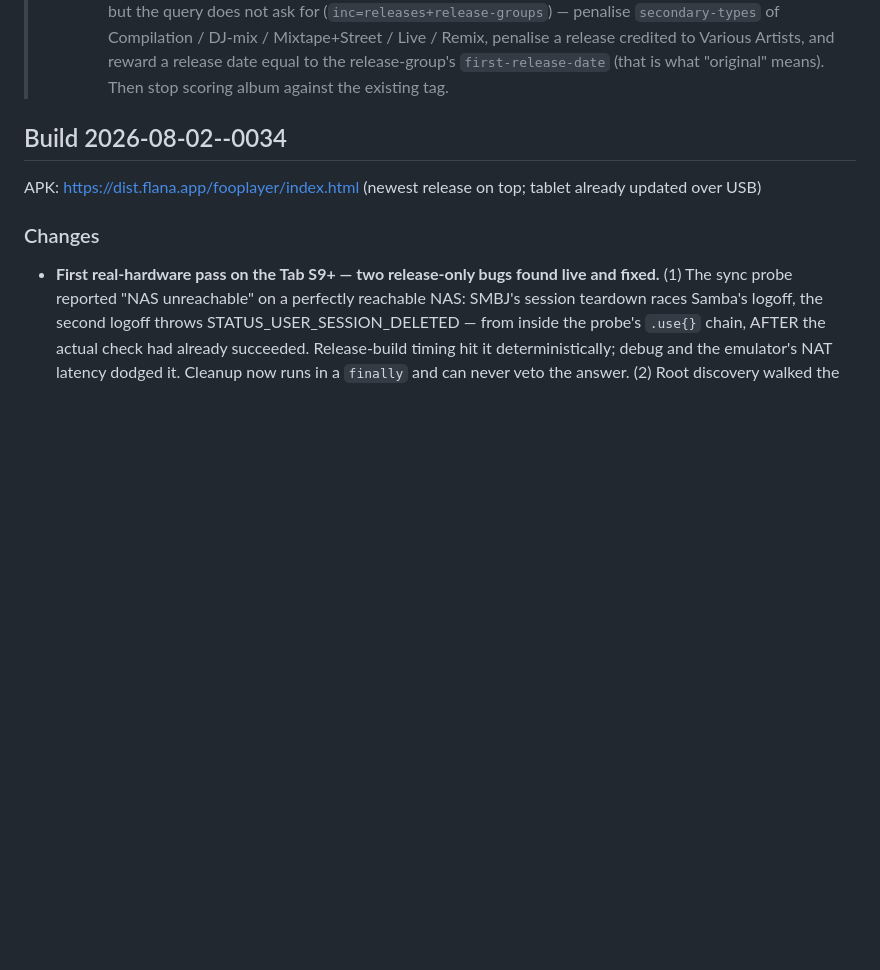
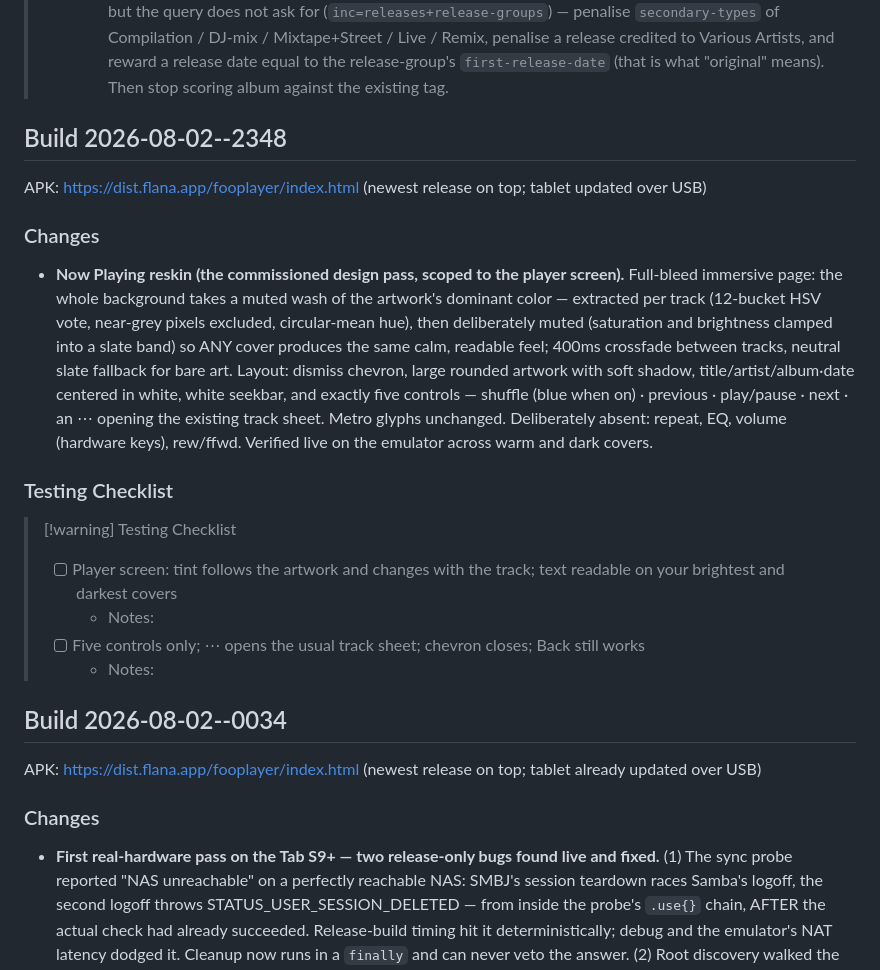
Before and after one commit to mklod/fooplayer, a Markdown page: CHANGELOG.md, the part around the change. Drawn GitHub-style; blank space fills up the shorter version.

Commit message:
docs: build 2026-08-02--2348 — Now Playing artwork-tint reskin
Co-Authored-By: Claude Fable 5 <noreply@anthropic.com>
Claude-Session: https://claude.ai/code/session_014QWD3NtHsLvG3eUj2irUsi

```diff
--- a/CHANGELOG.md
+++ b/CHANGELOG.md
@@ -40,6 +40,34 @@
 >   penalise a release credited to Various Artists, and reward a release date
 >   equal to the release-group's `first-release-date` (that is what "original"
 >   means). Then stop scoring album against the existing tag.
+
+## Build 2026-08-02--2348
+
+APK: https://dist.flana.app/fooplayer/index.html (newest release on top; tablet updated over USB)
+
+### Changes
+
+- **Now Playing reskin (the commissioned design pass, scoped to the
+  player screen).** Full-bleed immersive page: the whole background takes
+  a muted wash of the artwork's dominant color — extracted per track
+  (12-bucket HSV vote, near-grey pixels excluded, circular-mean hue),
+  then deliberately muted (saturation and brightness clamped into a
+  slate band) so ANY cover produces the same calm, readable feel; 400ms
+  crossfade between tracks, neutral slate fallback for bare art.
+  Layout: dismiss chevron, large rounded artwork with soft shadow,
+  title/artist/album·date centered in white, white seekbar, and exactly
+  five controls — shuffle (blue when on) · previous · play/pause ·
+  next · an ⋯ opening the existing track sheet. Metro glyphs unchanged.
+  Deliberately absent: repeat, EQ, volume (hardware keys), rew/ffwd.
+  Verified live on the emulator across warm and dark covers.
+
+### Testing Checklist
+
+> [!warning] Testing Checklist
+> - [ ] Player screen: tint follows the artwork and changes with the track; text readable on your brightest and darkest covers
+>   - Notes:
+> - [ ] Five controls only; ⋯ opens the usual track sheet; chevron closes; Back still works
+>   - Notes:
 
 ## Build 2026-08-02--0034
 
```
